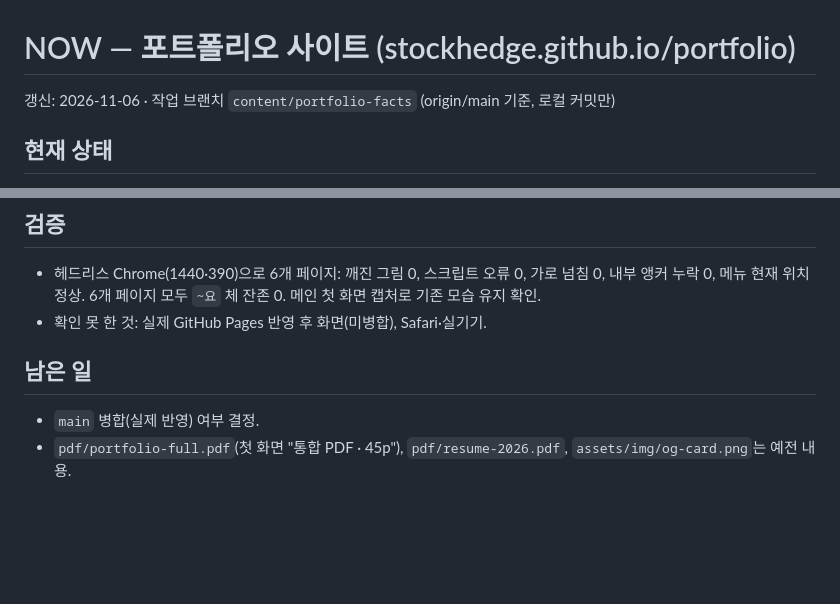
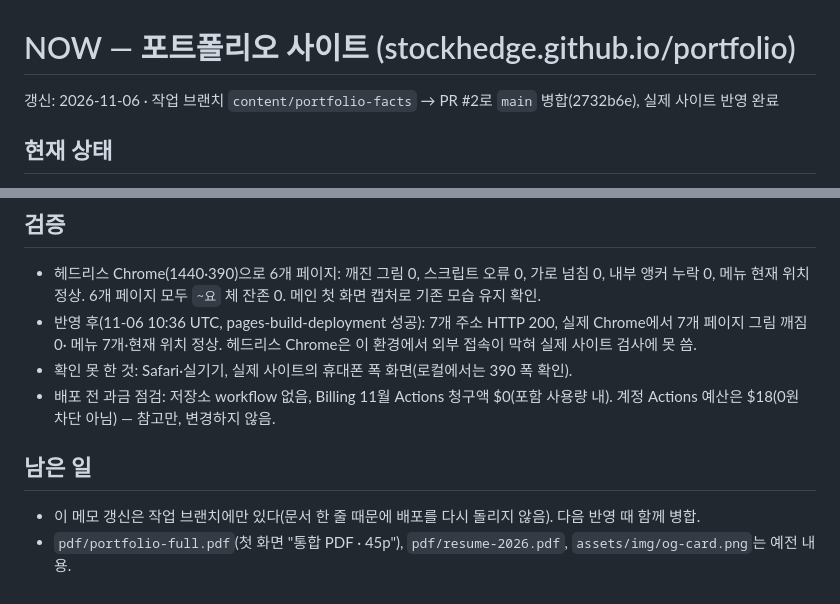
Before and after one commit to StockHedge/portfolio, a Markdown page: docs/ai/NOW.md, 2 parts joined by grey strips. Drawn GitHub-style; blank space fills up the shorter version.

Commit message:
인계 메모: 실제 사이트 반영 결과 기록
Co-Authored-By: Claude Opus 5.5 <noreply@anthropic.com>
Claude-Session: https://claude.ai/code/session_011MFEMFDwYqVZqaxxqyJPdw

```diff
--- a/docs/ai/NOW.md
+++ b/docs/ai/NOW.md
@@ -1,6 +1,6 @@
 # NOW — 포트폴리오 사이트 (stockhedge.github.io/portfolio)
 
-갱신: 2026-11-06 · 작업 브랜치 `content/portfolio-facts` (origin/main 기준, 로컬 커밋만)
+갱신: 2026-11-06 · 작업 브랜치 `content/portfolio-facts` → PR #2로 `main` 병합(2732b6e), 실제 사이트 반영 완료
 
 ## 현재 상태
 
@@ -70,9 +70,13 @@
 
 - 헤드리스 Chrome(1440·390)으로 6개 페이지: 깨진 그림 0, 스크립트 오류 0, 가로 넘침 0, 내부 앵커 누락 0,
   메뉴 현재 위치 정상. 6개 페이지 모두 `~요` 체 잔존 0. 메인 첫 화면 캡처로 기존 모습 유지 확인.
-- 확인 못 한 것: 실제 GitHub Pages 반영 후 화면(미병합), Safari·실기기.
+- 반영 후(11-06 10:36 UTC, pages-build-deployment 성공): 7개 주소 HTTP 200, 실제 Chrome에서 7개 페이지 그림 깨짐 0·
+  메뉴 7개·현재 위치 정상. 헤드리스 Chrome은 이 환경에서 외부 접속이 막혀 실제 사이트 검사에 못 씀.
+- 확인 못 한 것: Safari·실기기, 실제 사이트의 휴대폰 폭 화면(로컬에서는 390 폭 확인).
+- 배포 전 과금 점검: 저장소 workflow 없음, Billing 11월 Actions 청구액 $0(포함 사용량 내).
+  계정 Actions 예산은 $18(0원 차단 아님) — 참고만, 변경하지 않음.
 
 ## 남은 일
 
-- `main` 병합(실제 반영) 여부 결정.
+- 이 메모 갱신은 작업 브랜치에만 있다(문서 한 줄 때문에 배포를 다시 돌리지 않음). 다음 반영 때 함께 병합.
 - `pdf/portfolio-full.pdf`(첫 화면 "통합 PDF · 45p"), `pdf/resume-2026.pdf`, `assets/img/og-card.png`는 예전 내용.
```
